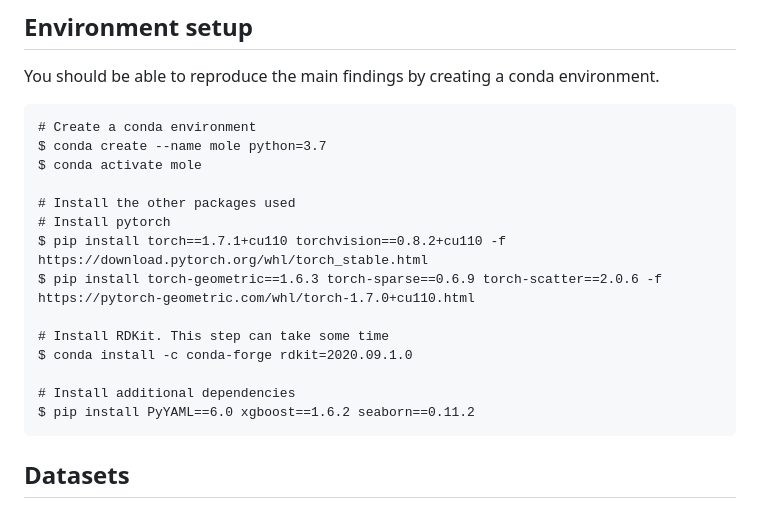
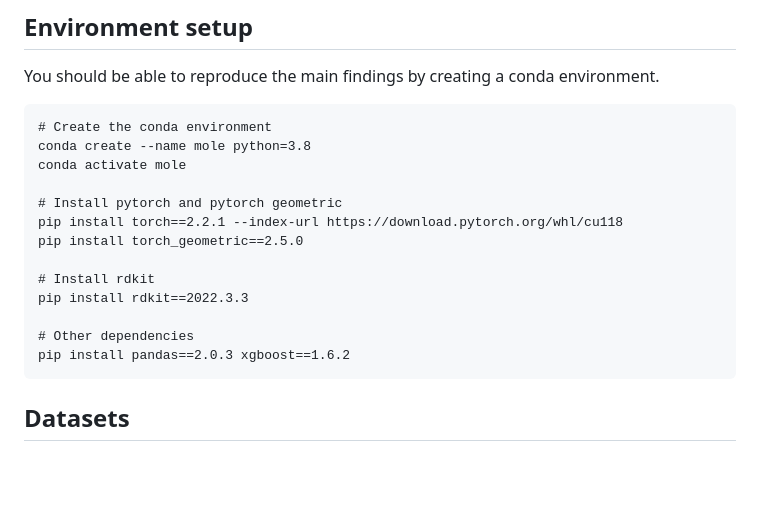
Before and after one commit to rolayoalarcon/mole_antimicrobial_potential, a Markdown page: README.md, the part around the change. GitHub-like rendering; blank space fills up the shorter version.

````diff
--- a/README.md
+++ b/README.md
@@ -14,20 +14,19 @@ Finally, the `raw_data` directory contains files from external references. This
 You should be able to reproduce the main findings by creating a conda environment.
 
 ```
-# Create a conda environment
-$ conda create --name mole python=3.7
-$ conda activate mole
+# Create the conda environment
+conda create --name mole python=3.8
+conda activate mole
 
-# Install the other packages used
-# Install pytorch
-$ pip install torch==1.7.1+cu110 torchvision==0.8.2+cu110 -f https://download.pytorch.org/whl/torch_stable.html
-$ pip install torch-geometric==1.6.3 torch-sparse==0.6.9 torch-scatter==2.0.6 -f https://pytorch-geometric.com/whl/torch-1.7.0+cu110.html
+# Install pytorch and pytorch geometric
+pip install torch==2.2.1 --index-url https://download.pytorch.org/whl/cu118
+pip install torch_geometric==2.5.0
 
-# Install RDKit. This step can take some time
-$ conda install -c conda-forge rdkit=2020.09.1.0
+# Install rdkit
+pip install rdkit==2022.3.3
 
-# Install additional dependencies
-$ pip install PyYAML==6.0 xgboost==1.6.2 seaborn==0.11.2
+# Other dependencies
+pip install pandas==2.0.3 xgboost==1.6.2
 ```
 
 ## Datasets
````
